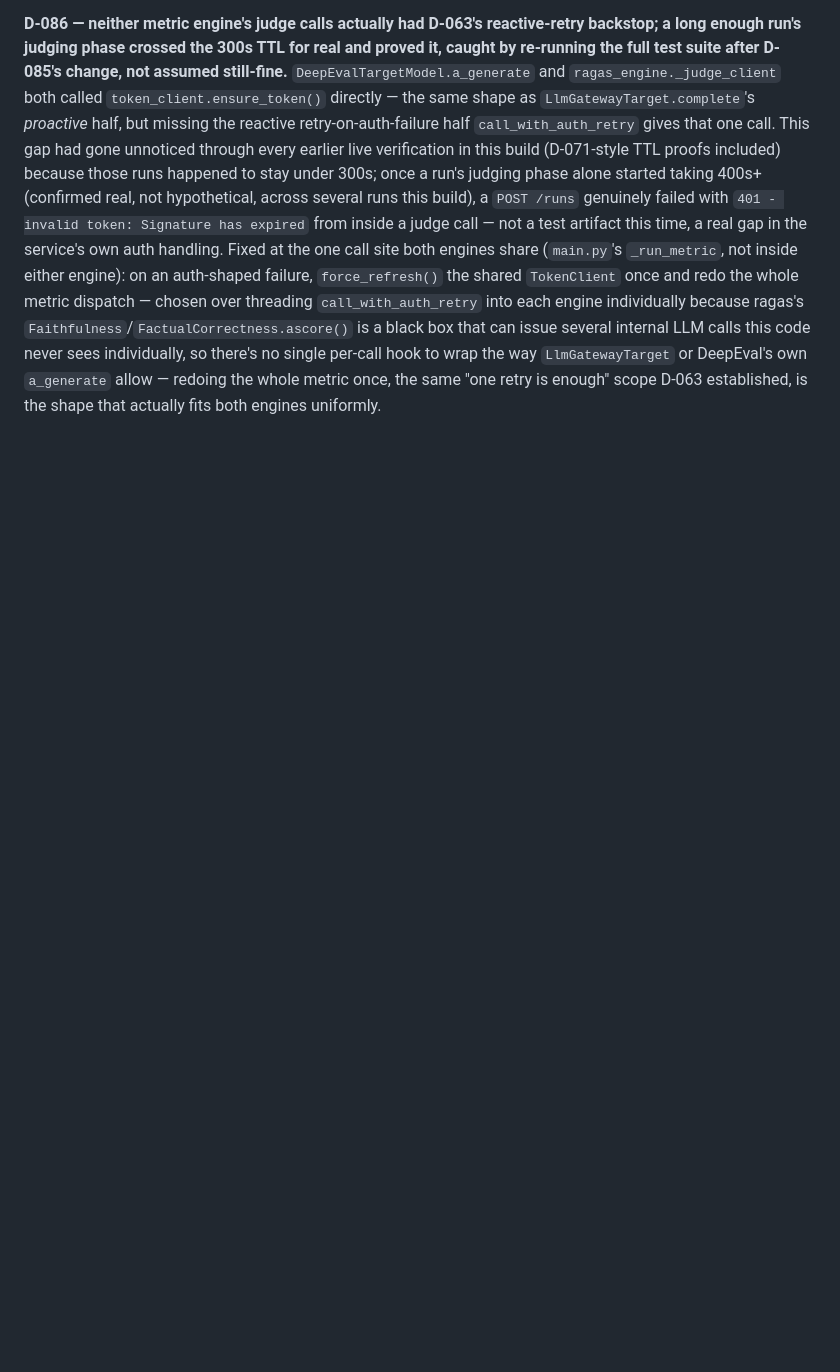
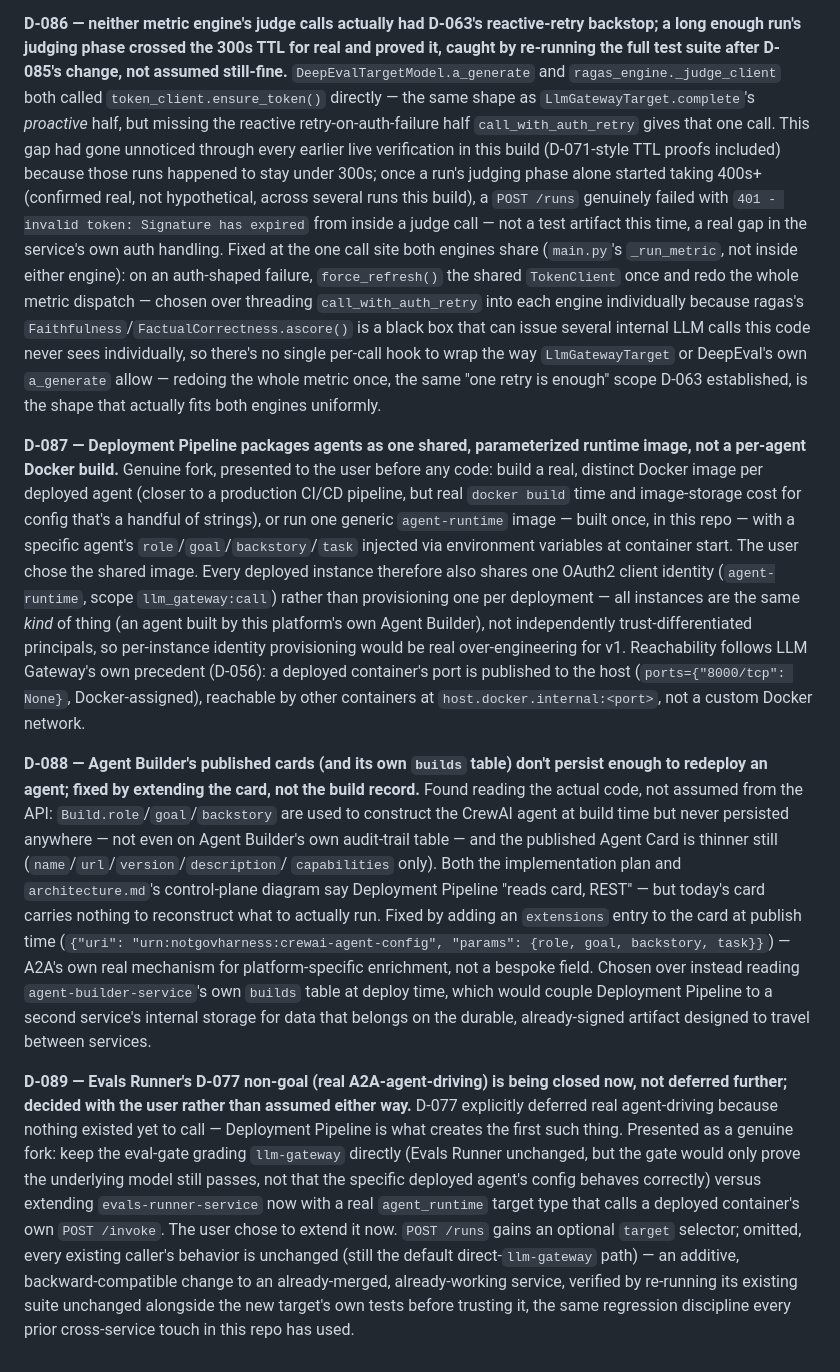
Before and after one commit to WilsonWordsofWisdom/NotGovHarness, a Markdown page: docs/decisions.md, the part around the change. GitHub-like rendering; blank space fills up the shorter version.

Commit message:
docs(wave4): Deployment Pipeline harness design + D-087..D-089
The last of all 16 harnesses. Design walked through with the user before any code, following
this project's own spec -> plan -> build discipline.

Two real gaps surfaced reading the actual code of its two dependencies, not assumed from their
APIs: Agent Builder's Build row never persists role/goal/backstory, and its published Agent Card
is thinner still (name/url/version/description/capabilities only) -- despite the plan and
architecture.md's control-plane diagram both saying Deployment Pipeline "reads card, REST," there
was nothing durable to read that says how to actually redeploy an agent. Fixed by extending the
card with an extensions entry (A2A's own real mechanism for platform-specific enrichment), not by
coupling Deployment Pipeline to Agent Builder's internal storage (D-088).

No real, independently-callable agent endpoint exists anywhere in this platform yet -- Evals
Runner's own D-077 deferred exactly this for lack of anything real to call. Deployment Pipeline
is what creates the first one.

Two genuine forks walked through with the user before any code:
- D-087: agents deploy as one shared, parameterized runtime image (built once, config injected
  via env vars per deployment), not a per-agent Docker build -- real build-time/storage cost for
  config that's a handful of strings would be over-engineered here.
- D-089: Evals Runner is being extended now with a real agent-runtime target type, closing D-077's
  deferred non-goal for real, rather than leaving the eval-gate grading only the underlying model
  regardless of what's actually deployed.

Three small, independent pieces resolve these dependencies and land on main first, each its own
branch, before deployment-pipeline-service itself is built (see the design doc's "Dependency
branches" section): feat/agent-runtime, feat/agent-builder-card-extensions,
feat/evals-runner-agent-target.

See docs/superpowers/specs/2026-09-25-deployment-pipeline-harness-design.md for the full design,
architecture, API, storage, build order, and testing strategy.

Co-Authored-By: Claude Sonnet 5 <noreply@anthropic.com>

```diff
--- a/docs/decisions.md
+++ b/docs/decisions.md
@@ -1140,3 +1140,45 @@ issue several internal LLM calls this code never sees individually, so there's n
 per-call hook to wrap the way `LlmGatewayTarget` or DeepEval's own `a_generate` allow — redoing
 the whole metric once, the same "one retry is enough" scope D-063 established, is the shape that
 actually fits both engines uniformly.
+
+**D-087 — Deployment Pipeline packages agents as one shared, parameterized runtime image, not a
+per-agent Docker build.** Genuine fork, presented to the user before any code: build a real,
+distinct Docker image per deployed agent (closer to a production CI/CD pipeline, but real
+`docker build` time and image-storage cost for config that's a handful of strings), or run one
+generic `agent-runtime` image — built once, in this repo — with a specific agent's
+`role`/`goal`/`backstory`/`task` injected via environment variables at container start. The user
+chose the shared image. Every deployed instance therefore also shares one OAuth2 client identity
+(`agent-runtime`, scope `llm_gateway:call`) rather than provisioning one per deployment — all
+instances are the same *kind* of thing (an agent built by this platform's own Agent Builder), not
+independently trust-differentiated principals, so per-instance identity provisioning would be
+real over-engineering for v1. Reachability follows LLM Gateway's own precedent (D-056): a deployed
+container's port is published to the host (`ports={"8000/tcp": None}`, Docker-assigned), reachable
+by other containers at `host.docker.internal:<port>`, not a custom Docker network.
+
+**D-088 — Agent Builder's published cards (and its own `builds` table) don't persist enough to
+redeploy an agent; fixed by extending the card, not the build record.** Found reading the actual
+code, not assumed from the API: `Build.role`/`goal`/`backstory` are used to construct the CrewAI
+agent at build time but never persisted anywhere — not even on Agent Builder's own audit-trail
+table — and the published Agent Card is thinner still (`name`/`url`/`version`/`description`/
+`capabilities` only). Both the implementation plan and `architecture.md`'s control-plane diagram
+say Deployment Pipeline "reads card, REST" — but today's card carries nothing to reconstruct what
+to actually run. Fixed by adding an `extensions` entry to the card at publish time
+(`{"uri": "urn:notgovharness:crewai-agent-config", "params": {role, goal, backstory, task}}`) —
+A2A's own real mechanism for platform-specific enrichment, not a bespoke field. Chosen over
+instead reading `agent-builder-service`'s own `builds` table at deploy time, which would couple
+Deployment Pipeline to a second service's internal storage for data that belongs on the durable,
+already-signed artifact designed to travel between services.
+
+**D-089 — Evals Runner's D-077 non-goal (real A2A-agent-driving) is being closed now, not
+deferred further; decided with the user rather than assumed either way.** D-077 explicitly
+deferred real agent-driving because nothing existed yet to call — Deployment Pipeline is what
+creates the first such thing. Presented as a genuine fork: keep the eval-gate grading
+`llm-gateway` directly (Evals Runner unchanged, but the gate would only prove the underlying model
+still passes, not that the specific deployed agent's config behaves correctly) versus extending
+`evals-runner-service` now with a real `agent_runtime` target type that calls a deployed
+container's own `POST /invoke`. The user chose to extend it now. `POST /runs` gains an optional
+`target` selector; omitted, every existing caller's behavior is unchanged (still the default
+direct-`llm-gateway` path) — an additive, backward-compatible change to an already-merged,
+already-working service, verified by re-running its existing suite unchanged alongside the new
+target's own tests before trusting it, the same regression discipline every prior cross-service
+touch in this repo has used.
```
Also changed, not shown: docs/implementation-plan.md (+20 -3 lines), 1 other file.
